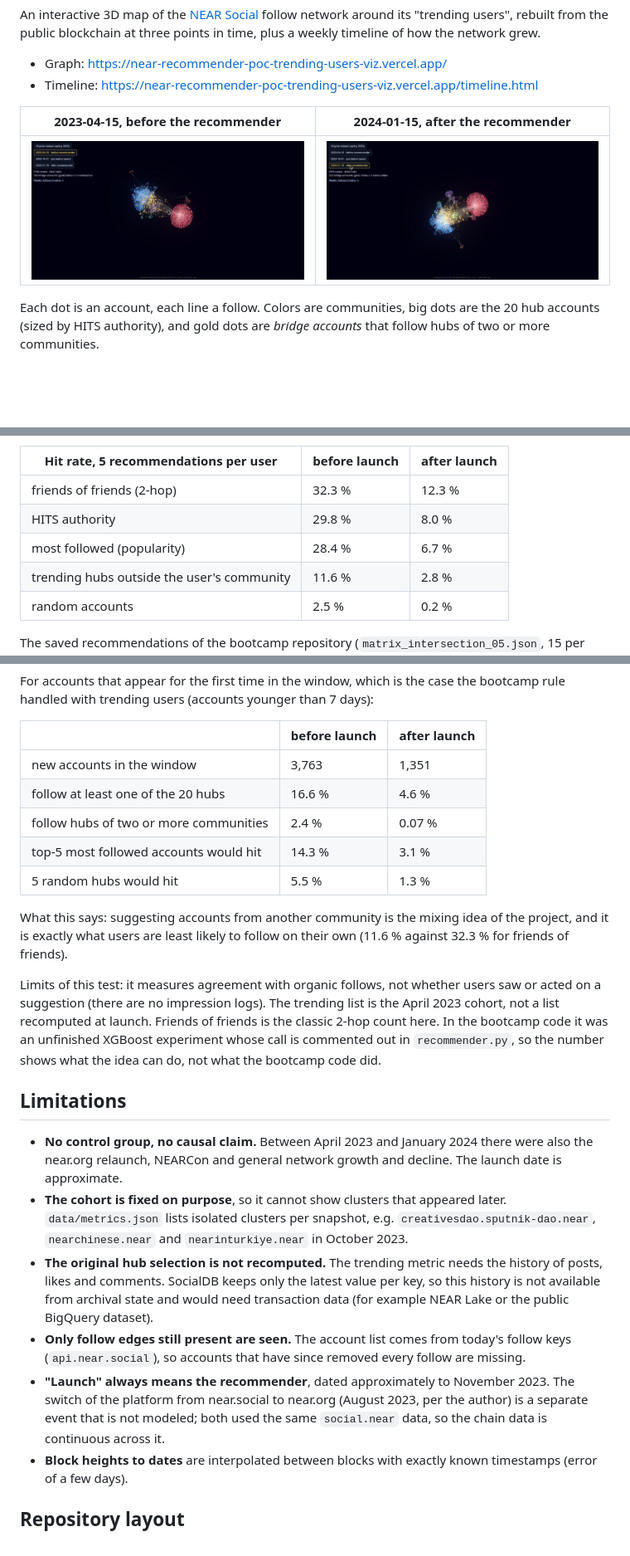
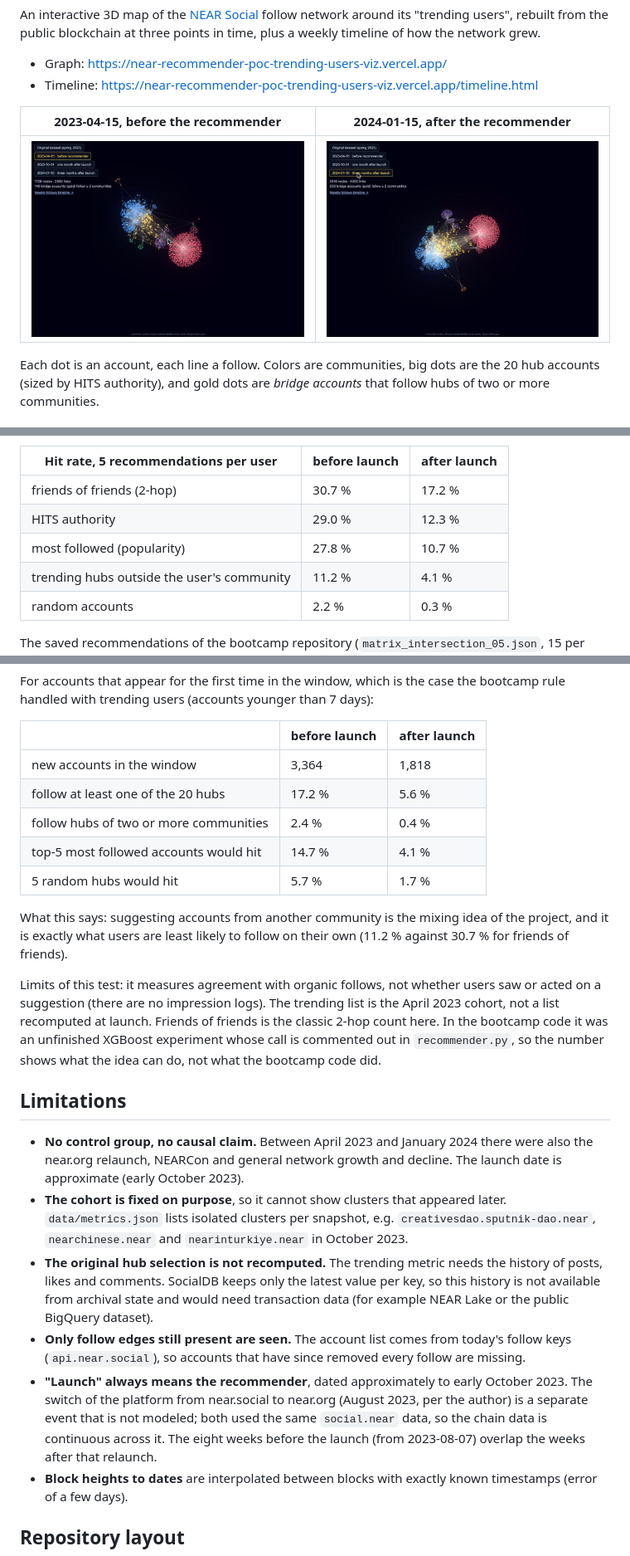
Before and after one commit to scopalaffairs/near-recommender-poc-trending-users-viz, a Markdown page: README.md, 3 parts joined by grey strips. Shown at 83% size. Rendered like a GitHub page; pictures changed too: docs/images/viz-2023-04-15.jpg, docs/images/viz-2024-01-15.jpg; blank space fills up the shorter version.

```diff
--- a/README.md
+++ b/README.md
@@ -119,10 +123,10 @@ within a window, not rates across windows.
 
 | Hit rate, 5 recommendations per user | before launch | after launch |
 |---|---|---|
-| friends of friends (2-hop) | 32.3 % | 12.3 % |
-| HITS authority | 29.8 % | 8.0 % |
-| most followed (popularity) | 28.4 % | 6.7 % |
-| trending hubs outside the user's community | 11.6 % | 2.8 % |
-| random accounts | 2.5 % | 0.2 % |
+| friends of friends (2-hop) | 30.7 % | 17.2 % |
+| HITS authority | 29.0 % | 12.3 % |
+| most followed (popularity) | 27.8 % | 10.7 % |
+| trending hubs outside the user's community | 11.2 % | 4.1 % |
+| random accounts | 2.2 % | 0.3 % |
 
 The saved recommendations of the bootcamp repository (`matrix_intersection_05.json`, 15 per user, committed
@@ -135,14 +139,14 @@ users (accounts younger than 7 days):
 
 | | before launch | after launch |
 |---|---|---|
-| new accounts in the window | 3,763 | 1,351 |
-| follow at least one of the 20 hubs | 16.6 % | 4.6 % |
-| follow hubs of two or more communities | 2.4 % | 0.07 % |
-| top-5 most followed accounts would hit | 14.3 % | 3.1 % |
-| 5 random hubs would hit | 5.5 % | 1.3 % |
+| new accounts in the window | 3,364 | 1,818 |
+| follow at least one of the 20 hubs | 17.2 % | 5.6 % |
+| follow hubs of two or more communities | 2.4 % | 0.4 % |
+| top-5 most followed accounts would hit | 14.7 % | 4.1 % |
+| 5 random hubs would hit | 5.7 % | 1.7 % |
 
 What this says: suggesting accounts from another community is the mixing idea of the project, and it is exactly what
-users are least likely to follow on their own (11.6 % against 32.3 % for friends of friends).
+users are least likely to follow on their own (11.2 % against 30.7 % for friends of friends).
 
 Limits of this test: it measures agreement with organic follows, not whether users saw or acted on a suggestion
 (there are no impression logs). The trending list is the April 2023 cohort, not a list recomputed at launch. Friends
@@ -152,7 +156,7 @@ commented out in `recommender.py`, so the number shows what the idea can do, not
 ## Limitations
 
 - **No control group, no causal claim.** Between April 2023 and January 2024 there were also the near.org relaunch,
-  NEARCon and general network growth and decline. The launch date is approximate.
+  NEARCon and general network growth and decline. The launch date is approximate (early October 2023).
 - **The cohort is fixed on purpose**, so it cannot show clusters that appeared later. `data/metrics.json` lists
   isolated clusters per snapshot, e.g. `creativesdao.sputnik-dao.near`, `nearchinese.near` and `nearinturkiye.near`
   in October 2023.
@@ -161,9 +165,10 @@ commented out in `recommender.py`, so the number shows what the idea can do, not
   would need transaction data (for example NEAR Lake or the public BigQuery dataset).
 - **Only follow edges still present are seen.** The account list comes from today's follow keys
   (`api.near.social`), so accounts that have since removed every follow are missing.
-- **"Launch" always means the recommender**, dated approximately to November 2023. The switch of the platform from
-  near.social to near.org (August 2023, per the author) is a separate event that is not modeled; both used the same
-  `social.near` data, so the chain data is continuous across it.
+- **"Launch" always means the recommender**, dated approximately to early October 2023. The switch of the platform
+  from near.social to near.org (August 2023, per the author) is a separate event that is not modeled; both used the
+  same `social.near` data, so the chain data is continuous across it. The eight weeks before the launch (from
+  2023-08-07) overlap the weeks after that relaunch.
 - **Block heights to dates** are interpolated between blocks with exactly known timestamps (error of a few days).
 
 ## Repository layout
```
Also changed, not shown: other parts of README.md (+20 -16 lines), pipeline/README.md (+1 -1 lines), docs/images/impact.jpg, docs/images/timeline.jpg, 10 other files.
